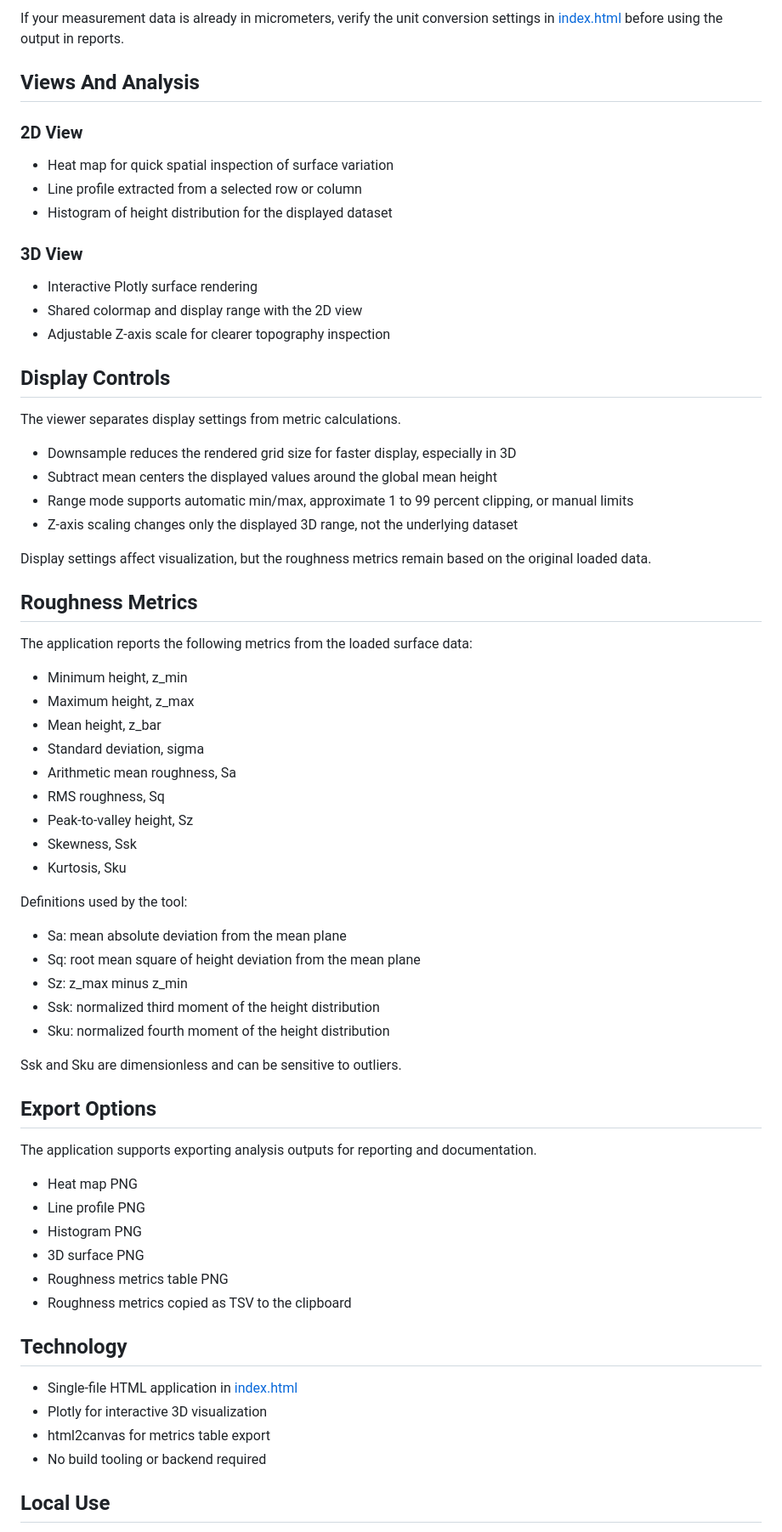
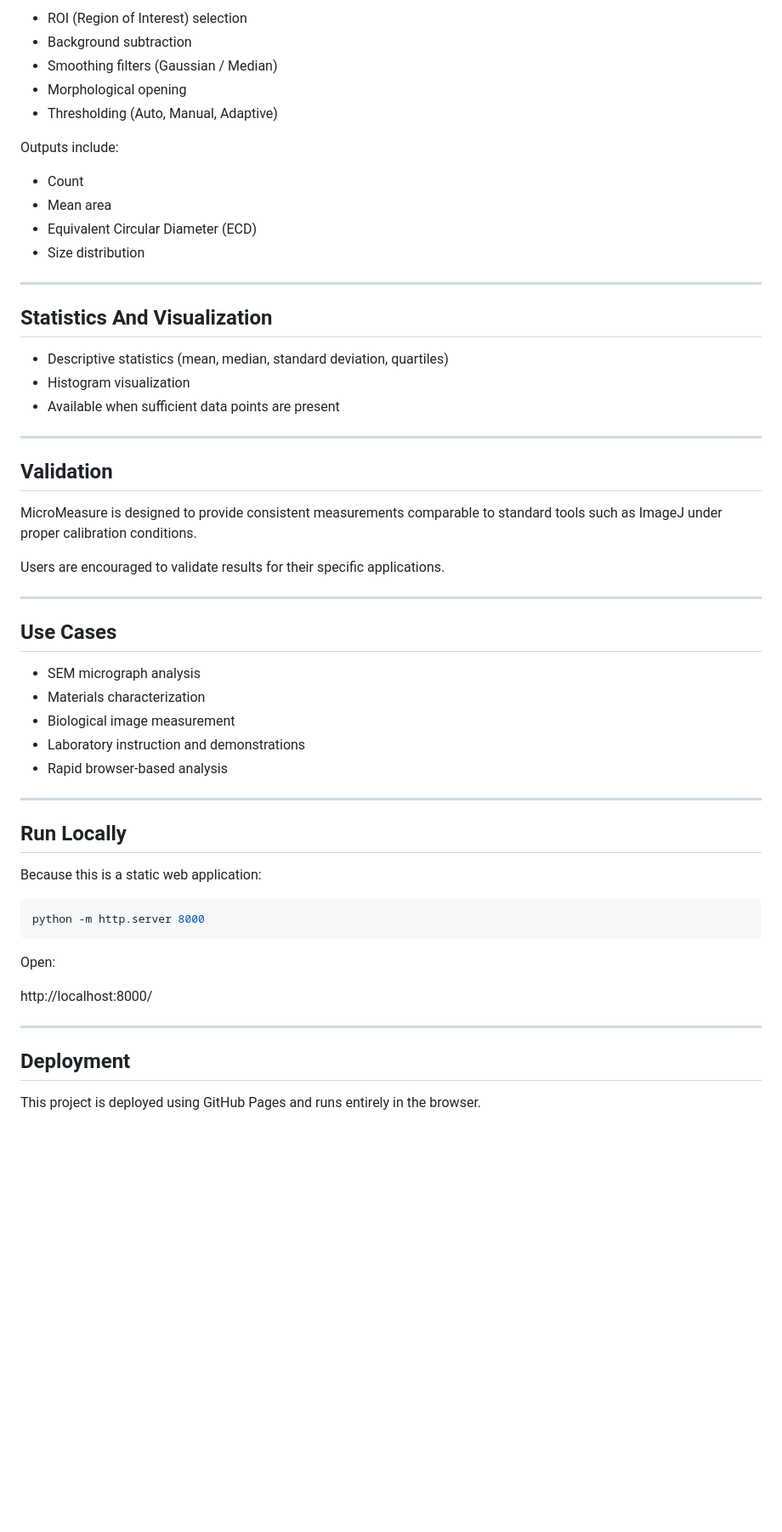
Before and after one commit to JamesOlarve/roughnessvisualizer, a Markdown page: README.md, the part around one of its changes. Shown at 85% size. GitHub-like rendering; blank space fills up the shorter version.

Commit message:
Refactor README for clarity and consistency; update project name and enhance user guidance

````diff
--- a/README.md
+++ b/README.md
@@ -33,72 +82,60 @@ The tool expects a square numeric dataset representing a height map.
 
-If your measurement data is already in micrometers, verify the unit conversion settings in [index.html](index.html) before using the output in reports.
+- ROI (Region of Interest) selection
+- Background subtraction
+- Smoothing filters (Gaussian / Median)
+- Morphological opening
+- Thresholding (Auto, Manual, Adaptive)
 
-## Views And Analysis
+Outputs include:
 
-### 2D View
+- Count
+- Mean area
+- Equivalent Circular Diameter (ECD)
+- Size distribution
 
-- Heat map for quick spatial inspection of surface variation
-- Line profile extracted from a selected row or column
-- Histogram of height distribution for the displayed dataset
+---
 
-### 3D View
+## Statistics And Visualization
 
-- Interactive Plotly surface rendering
-- Shared colormap and display range with the 2D view
-- Adjustable Z-axis scale for clearer topography inspection
+- Descriptive statistics (mean, median, standard deviation, quartiles)
+- Histogram visualization
+- Available when sufficient data points are present
 
-## Display Controls
+---
 
-The viewer separates display settings from metric calculations.
+## Validation
 
-- Downsample reduces the rendered grid size for faster display, especially in 3D
-- Subtract mean centers the displayed values around the global mean height
-- Range mode supports automatic min/max, approximate 1 to 99 percent clipping, or manual limits
-- Z-axis scaling changes only the displayed 3D range, not the underlying dataset
+MicroMeasure is designed to provide consistent measurements comparable to standard tools such as ImageJ under proper calibration conditions.
 
-Display settings affect visualization, but the roughness metrics remain based on the original loaded data.
+Users are encouraged to validate results for their specific applications.
 
-## Roughness Metrics
+---
 
-The application reports the following metrics from the loaded surface data:
+## Use Cases
 
-- Minimum height, z_min
-- Maximum height, z_max
-- Mean height, z_bar
-- Standard deviation, sigma
-- Arithmetic mean roughness, Sa
-- RMS roughness, Sq
-- Peak-to-valley height, Sz
-- Skewness, Ssk
-- Kurtosis, Sku
+- SEM micrograph analysis
+- Materials characterization
+- Biological image measurement
+- Laboratory instruction and demonstrations
+- Rapid browser-based analysis
 
-Definitions used by the tool:
+---
 
-- Sa: mean absolute deviation from the mean plane
-- Sq: root mean square of height deviation from the mean plane
-- Sz: z_max minus z_min
-- Ssk: normalized third moment of the height distribution
-- Sku: normalized fourth moment of the height distribution
+## Run Locally
 
-Ssk and Sku are dimensionless and can be sensitive to outliers.
+Because this is a static web application:
 
-## Export Options
+```bash
+python -m http.server 8000
+```
 
-The application supports exporting analysis outputs for reporting and documentation.
+Open:
 
-- Heat map PNG
-- Line profile PNG
-- Histogram PNG
-- 3D surface PNG
-- Roughness metrics table PNG
-- Roughness metrics copied as TSV to the clipboard
+http://localhost:8000/
 
-## Technology
+---
 
-- Single-file HTML application in [index.html](index.html)
-- Plotly for interactive 3D visualization
-- html2canvas for metrics table export
-- No build tooling or backend required
+## Deployment
 
-## Local Use
+This project is deployed using GitHub Pages and runs entirely in the browser.
 
````
Also changed, not shown: other parts of README.md (+95 -37 lines).
